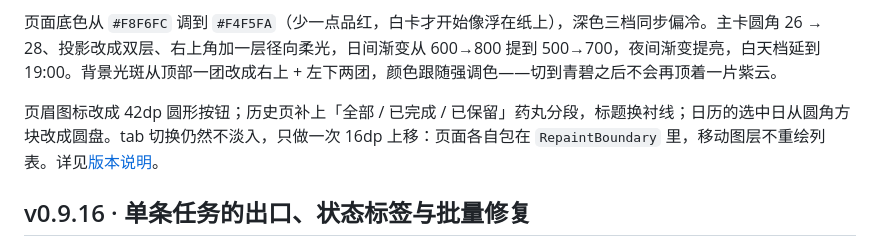
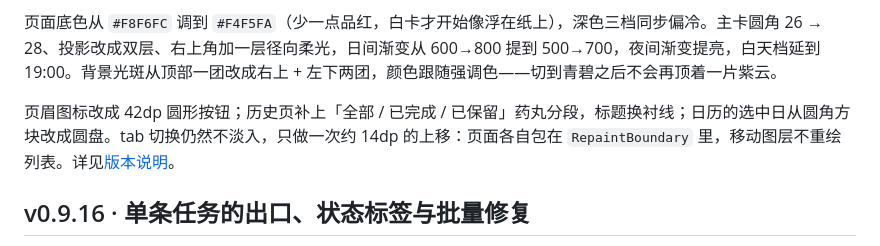
Before and after one commit to niceday-hh/codex_flutter2, a Markdown page: README.md, the part around the change. Rendered like a GitHub page.

```diff
--- a/README.md
+++ b/README.md
@@ -4,7 +4,7 @@
 
 页面底色从 `#F8F6FC` 调到 `#F4F5FA`（少一点品红，白卡才开始像浮在纸上），深色三档同步偏冷。主卡圆角 26 → 28、投影改成双层、右上角加一层径向柔光，日间渐变从 600→800 提到 500→700，夜间渐变提亮，白天档延到 19:00。背景光斑从顶部一团改成右上 + 左下两团，颜色跟随强调色——切到青碧之后不会再顶着一片紫云。
 
-页眉图标改成 42dp 圆形按钮；历史页补上「全部 / 已完成 / 已保留」药丸分段，标题换衬线；日历的选中日从圆角方块改成圆盘。tab 切换仍然不淡入，只做一次 16dp 上移：页面各自包在 `RepaintBoundary` 里，移动图层不重绘列表。详见[版本说明](docs/releases/v0.9.17.md)。
+页眉图标改成 42dp 圆形按钮；历史页补上「全部 / 已完成 / 已保留」药丸分段，标题换衬线；日历的选中日从圆角方块改成圆盘。tab 切换仍然不淡入，只做一次约 14dp 的上移：页面各自包在 `RepaintBoundary` 里，移动图层不重绘列表。详见[版本说明](docs/releases/v0.9.17.md)。
 
 ## v0.9.16 · 单条任务的出口、状态标签与批量修复
 
```
Also changed, not shown: docs/releases/v0.9.17.md (+1 -1 lines).
